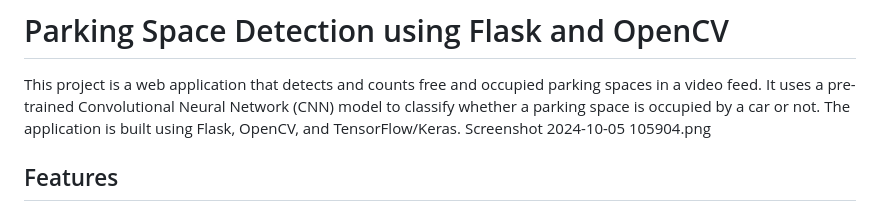
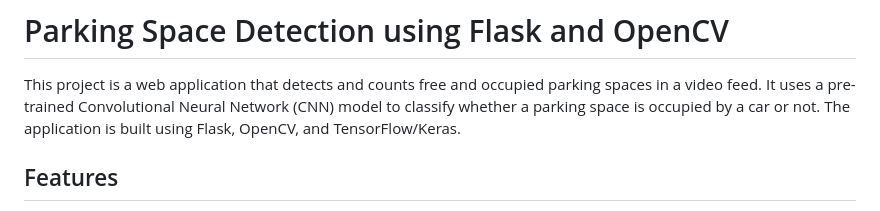
Before and after one commit to mdtahseenraza/AutoPark-Real-Time-Space-Detection, a Markdown page: Readme.MD, the part around the change. Drawn GitHub-style.

```diff
--- a/Readme.MD
+++ b/Readme.MD
@@ -1,7 +1,6 @@
 # Parking Space Detection using Flask and OpenCV
 
 This project is a web application that detects and counts free and occupied parking spaces in a video feed. It uses a pre-trained Convolutional Neural Network (CNN) model to classify whether a parking space is occupied by a car or not. The application is built using Flask, OpenCV, and TensorFlow/Keras.
-Screenshot 2024-10-05 105904.png
 ## Features
 
 - **Real-time Video Processing:** Detects cars in real-time from a video feed.
```
